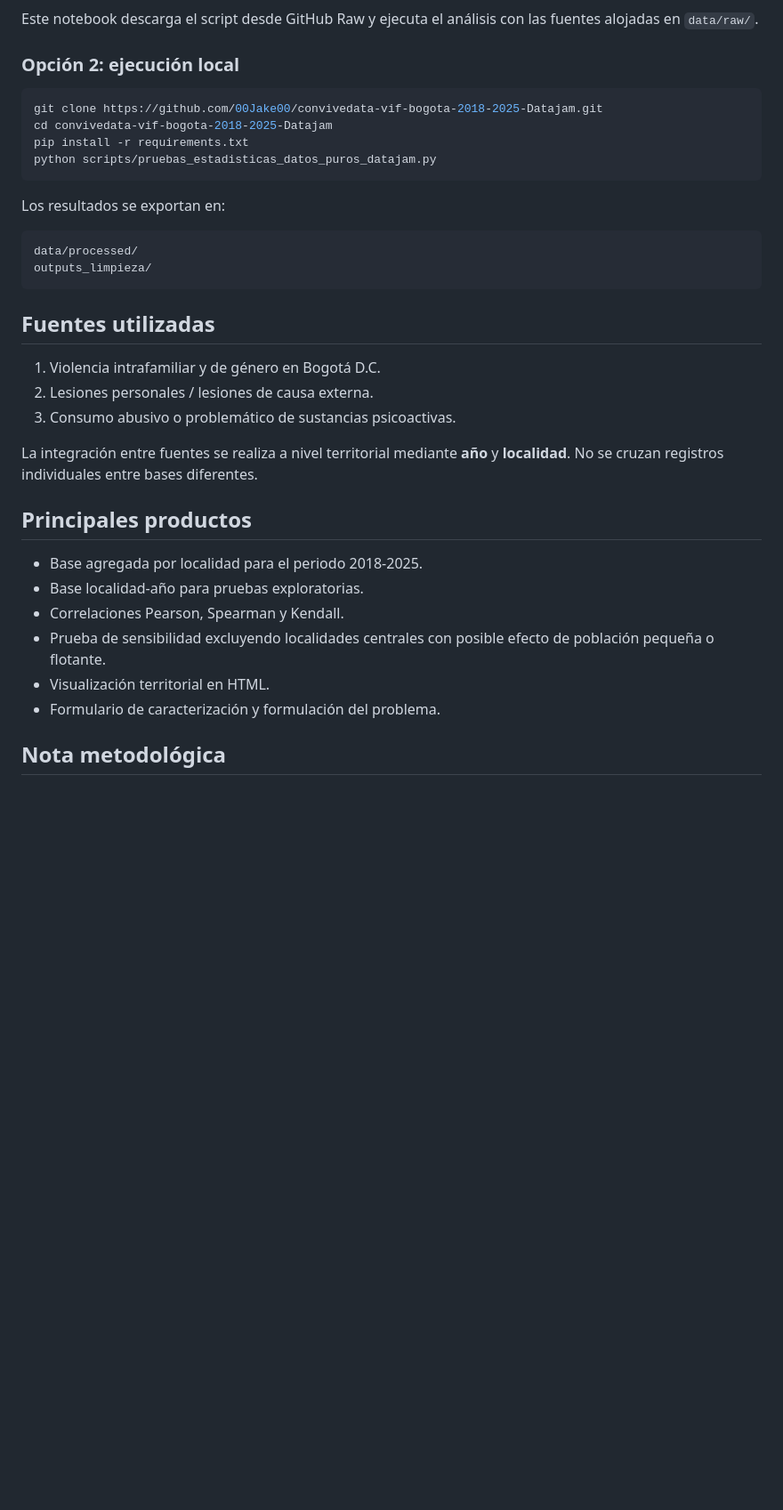
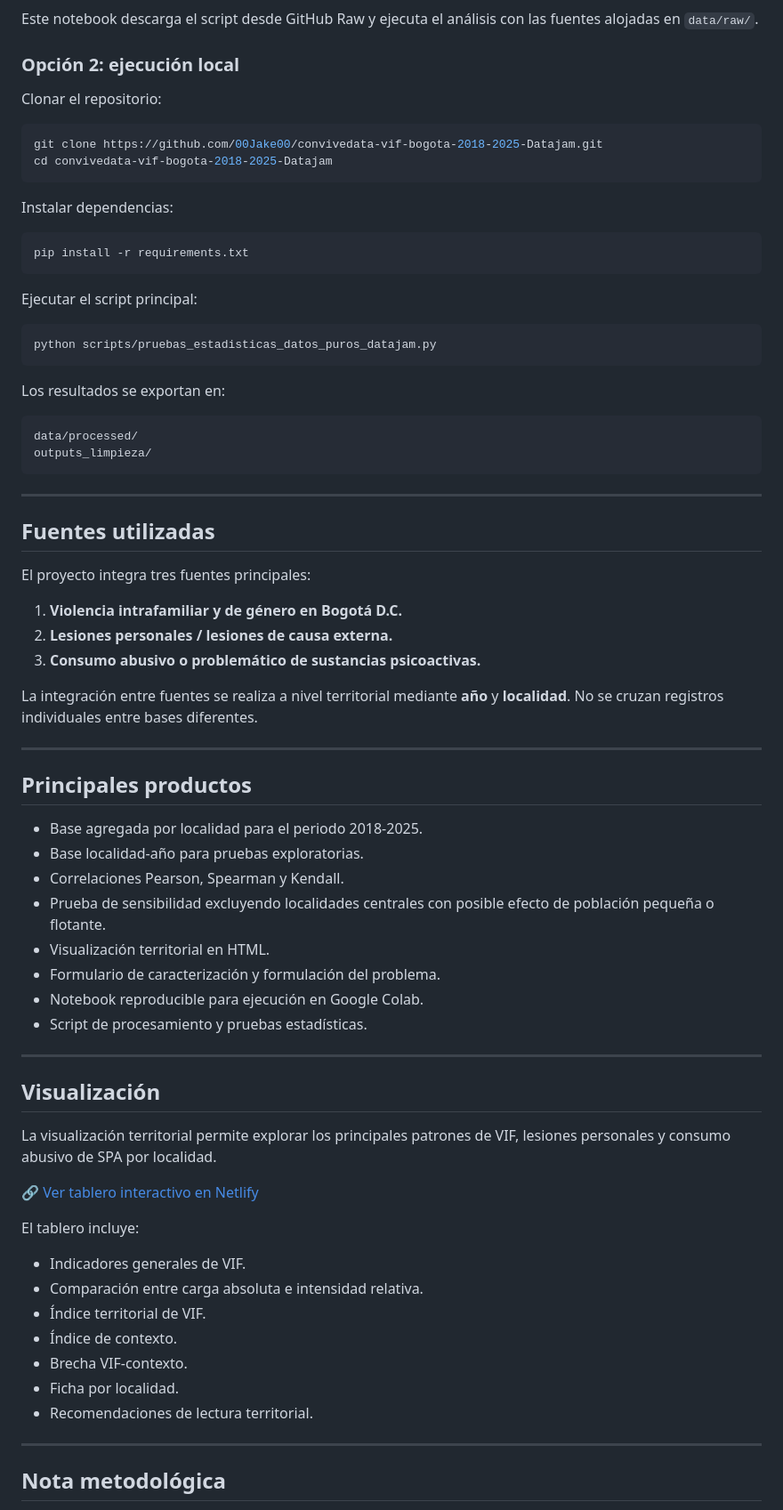
Before and after one commit to 00Jake00/convivedata-vif-bogota-2018-2025-Datajam, a Markdown page: README.md, the part around one of its changes. Shown at 89% size. Rendered like a GitHub page; blank space fills up the shorter version.

````diff
--- a/README.md
+++ b/README.md
@@ -63,10 +83,22 @@ Este notebook descarga el script desde GitHub Raw y ejecuta el análisis con las
 
 ### Opción 2: ejecución local
 
+Clonar el repositorio:
+
 ```bash
 git clone https://github.com/00Jake00/convivedata-vif-bogota-2018-2025-Datajam.git
 cd convivedata-vif-bogota-2018-2025-Datajam
+```
+
+Instalar dependencias:
+
+```bash
 pip install -r requirements.txt
+```
+
+Ejecutar el script principal:
+
+```bash
 python scripts/pruebas_estadisticas_datos_puros_datajam.py
 ```
 
@@ -77,22 +109,50 @@ data/processed/
 outputs_limpieza/
 ```
 
+---
+
 ## Fuentes utilizadas
 
-1. Violencia intrafamiliar y de género en Bogotá D.C.
-2. Lesiones personales / lesiones de causa externa.
-3. Consumo abusivo o problemático de sustancias psicoactivas.
+El proyecto integra tres fuentes principales:
+
+1. **Violencia intrafamiliar y de género en Bogotá D.C.**
+2. **Lesiones personales / lesiones de causa externa.**
+3. **Consumo abusivo o problemático de sustancias psicoactivas.**
 
 La integración entre fuentes se realiza a nivel territorial mediante **año** y **localidad**. No se cruzan registros individuales entre bases diferentes.
 
+---
+
 ## Principales productos
 
-- Base agregada por localidad para el periodo 2018-2025.
-- Base localidad-año para pruebas exploratorias.
-- Correlaciones Pearson, Spearman y Kendall.
-- Prueba de sensibilidad excluyendo localidades centrales con posible efecto de población pequeña o flotante.
-- Visualización territorial en HTML.
-- Formulario de caracterización y formulación del problema.
+* Base agregada por localidad para el periodo 2018-2025.
+* Base localidad-año para pruebas exploratorias.
+* Correlaciones Pearson, Spearman y Kendall.
+* Prueba de sensibilidad excluyendo localidades centrales con posible efecto de población pequeña o flotante.
+* Visualización territorial en HTML.
+* Formulario de caracterización y formulación del problema.
+* Notebook reproducible para ejecución en Google Colab.
+* Script de procesamiento y pruebas estadísticas.
+
+---
+
+## Visualización
+
+La visualización territorial permite explorar los principales patrones de VIF, lesiones personales y consumo abusivo de SPA por localidad.
+
+🔗 [Ver tablero interactivo en Netlify](https://violenciaintrafamiliarbogota.netlify.app/)
+
+El tablero incluye:
+
+* Indicadores generales de VIF.
+* Comparación entre carga absoluta e intensidad relativa.
+* Índice territorial de VIF.
+* Índice de contexto.
+* Brecha VIF-contexto.
+* Ficha por localidad.
+* Recomendaciones de lectura territorial.
+
+---
 
 ## Nota metodológica
 
````
Also changed, not shown: other parts of README.md (+45 -11 lines).
